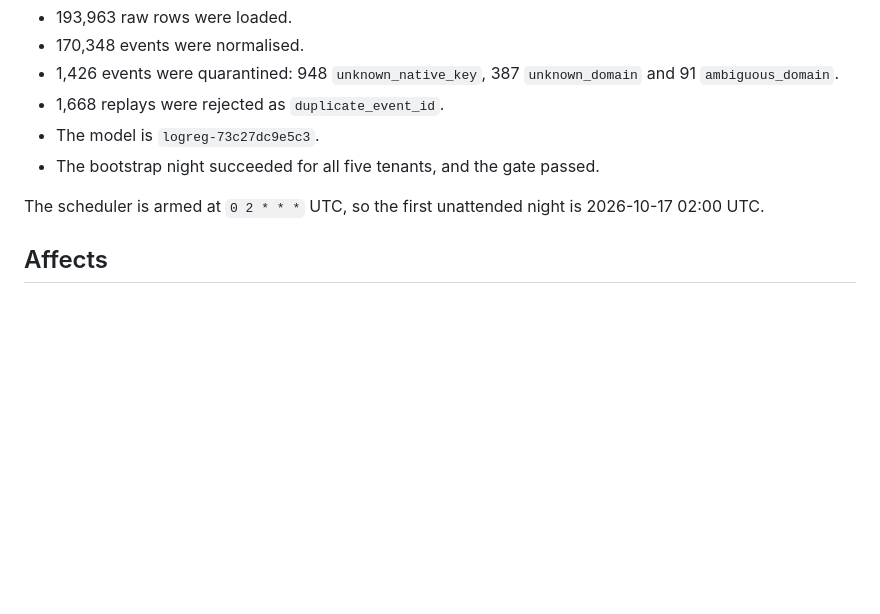
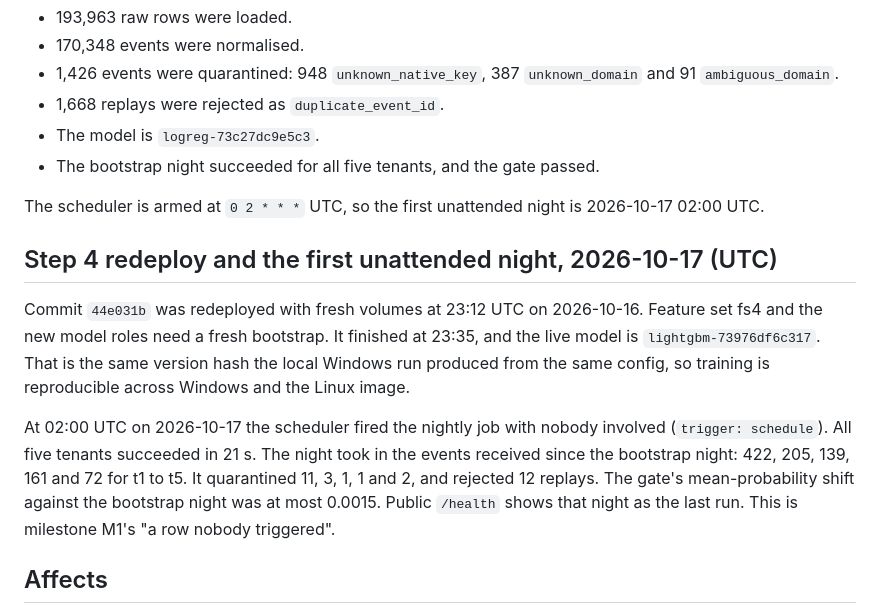
Before and after one commit to utkarsh199708/fello, a Markdown page: docs/decisions/0002-host-on-gcp-vm.md, the part around the change. GitHub-like rendering; blank space fills up the shorter version.

Commit message:
1.15: first unattended night on the GCP VM, recorded
Step 4 redeploy (44e031b) and the 2026-10-17 02:00 UTC scheduled run, all five tenants succeeded; details in docs/decisions/0002-host-on-gcp-vm.md.

Co-Authored-By: Claude Opus 5.5 <noreply@anthropic.com>

```diff
--- a/docs/decisions/0002-host-on-gcp-vm.md
+++ b/docs/decisions/0002-host-on-gcp-vm.md
@@ -54,6 +54,12 @@ The bootstrap finished at 21:52 UTC. Anchors took 457 s and training 110 s. Afte
 
 The scheduler is armed at `0 2 * * *` UTC, so the first unattended night is 2026-10-17 02:00 UTC.
 
+## Step 4 redeploy and the first unattended night, 2026-10-17 (UTC)
+
+Commit `44e031b` was redeployed with fresh volumes at 23:12 UTC on 2026-10-16. Feature set fs4 and the new model roles need a fresh bootstrap. It finished at 23:35, and the live model is `lightgbm-73976df6c317`. That is the same version hash the local Windows run produced from the same config, so training is reproducible across Windows and the Linux image.
+
+At 02:00 UTC on 2026-10-17 the scheduler fired the nightly job with nobody involved (`trigger: schedule`). All five tenants succeeded in 21 s. The night took in the events received since the bootstrap night: 422, 205, 139, 161 and 72 for t1 to t5. It quarantined 11, 3, 1, 1 and 2, and rejected 12 replays. The gate's mean-probability shift against the bootstrap night was at most 0.0015. Public `/health` shows that night as the last run. This is milestone M1's "a row nobody triggered".
+
 ## Affects
 
 TASKS.md items 1.15, 2.15 and 7.1 now mean "redeploy to the VM" rather than Railway. D2 (spend) is approved at about $21 a month, and D3 (project and Postgres) is done.
```
